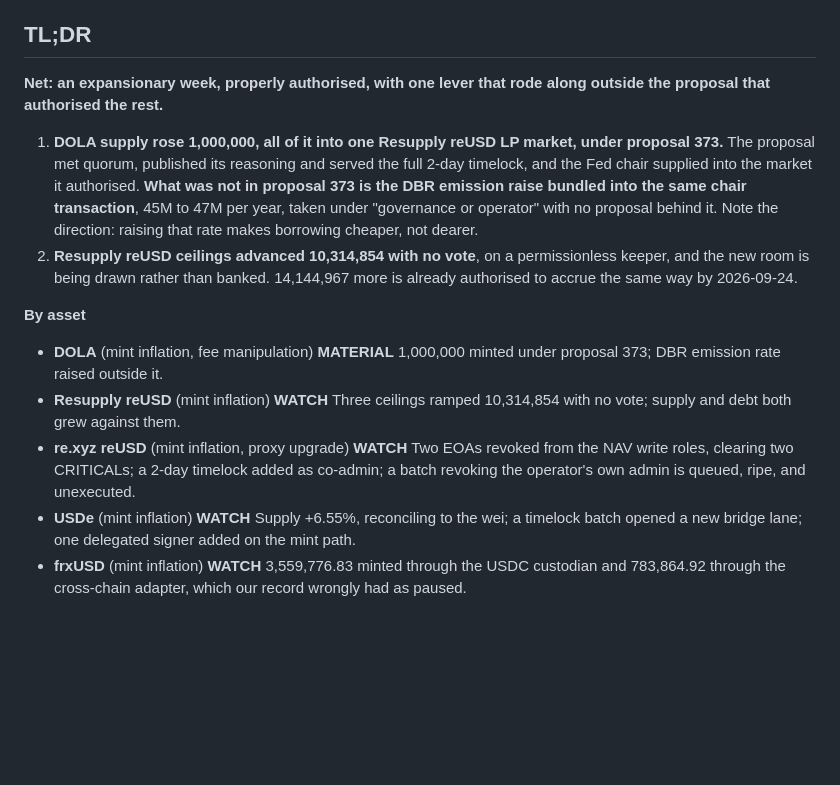
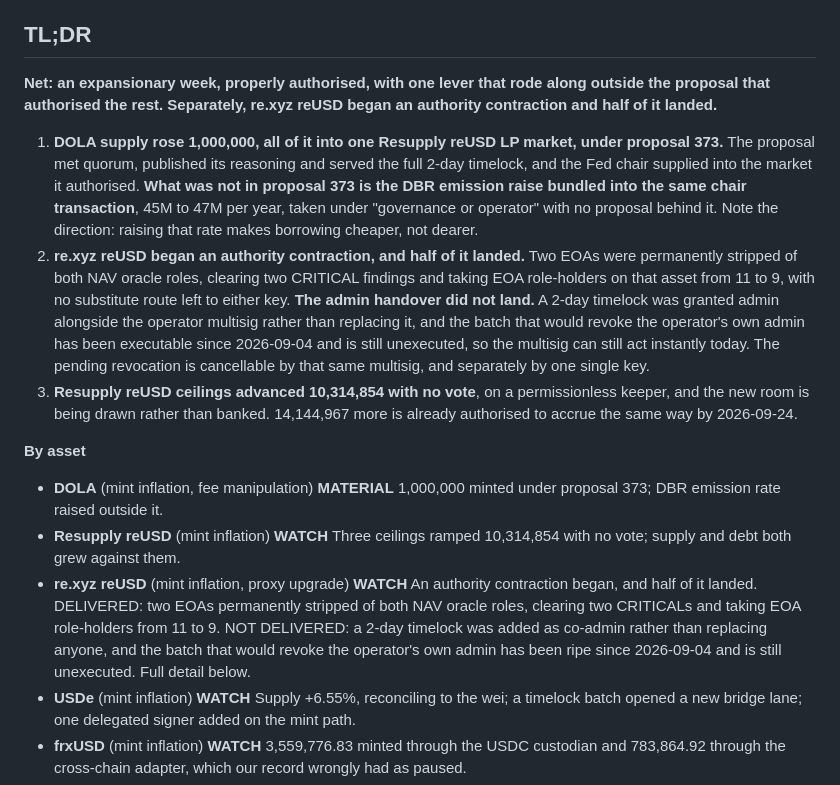
Before and after one commit to karminverse/rwg-access-control-reports, a Markdown page: reports/weekly/2026-09-07.md, the part around one of its changes. GitHub-like rendering; blank space fills up the shorter version.

```diff
--- a/reports/weekly/2026-09-07.md
+++ b/reports/weekly/2026-09-07.md
@@ -14,7 +14,8 @@ adversarial pass and two critics over the finished draft.
 ## TL;DR
 
 **Net: an expansionary week, properly authorised, with one lever that rode along outside the
-proposal that authorised the rest.**
+proposal that authorised the rest. Separately, re.xyz reUSD began an authority contraction and
+half of it landed.**
 
 1. **DOLA supply rose 1,000,000, all of it into one Resupply reUSD LP market, under proposal
    373.** The proposal met quorum, published its reasoning and served the full 2-day timelock,
@@ -22,7 +23,15 @@ proposal that authorised the rest.**
    the DBR emission raise bundled into the same chair transaction**, 45M to 47M per year, taken
    under "governance or operator" with no proposal behind it. Note the direction: raising that
    rate makes borrowing cheaper, not dearer.
-2. **Resupply reUSD ceilings advanced 10,314,854 with no vote**, on a permissionless keeper, and
+2. **re.xyz reUSD began an authority contraction, and half of it landed.** Two EOAs were
+   permanently stripped of both NAV oracle roles, clearing two CRITICAL findings and taking EOA
+   role-holders on that asset from 11 to 9, with no substitute route left to either key. **The
+   admin handover did not land.** A 2-day timelock was granted admin alongside the operator
+   multisig rather than replacing it, and the batch that would revoke the operator's own admin
+   has been executable since 2026-09-04 and is still unexecuted, so the multisig can still act
+   instantly today. The pending revocation is cancellable by that same multisig, and separately
+   by one single key.
+3. **Resupply reUSD ceilings advanced 10,314,854 with no vote**, on a permissionless keeper, and
    the new room is being drawn rather than banked. 14,144,967 more is already authorised to
    accrue the same way by 2026-09-24.
 
@@ -33,8 +42,11 @@ proposal that authorised the rest.**
 - **Resupply reUSD** (mint inflation) **WATCH**
   Three ceilings ramped 10,314,854 with no vote; supply and debt both grew against them.
 - **re.xyz reUSD** (mint inflation, proxy upgrade) **WATCH**
-  Two EOAs revoked from the NAV write roles, clearing two CRITICALs; a 2-day timelock added as
-  co-admin; a batch revoking the operator's own admin is queued, ripe, and unexecuted.
+  An authority contraction began, and half of it landed. DELIVERED: two EOAs permanently stripped of
+  both NAV oracle roles, clearing two CRITICALs and taking EOA role-holders from 11 to 9.
+  NOT DELIVERED: a 2-day timelock was added as co-admin rather than replacing anyone, and the
+  batch that would revoke the operator's own admin has been ripe since 2026-09-04 and is still
+  unexecuted. Full detail below.
 - **USDe** (mint inflation) **WATCH**
   Supply +6.55%, reconciling to the wei; a timelock batch opened a new bridge lane; one delegated
   signer added on the mint path.
```
Also changed, not shown: other parts of reports/weekly/2026-09-07.md (+64 -15 lines).
